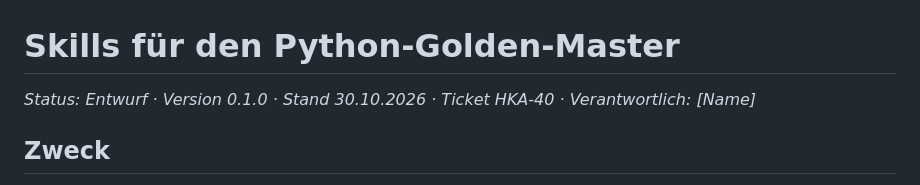
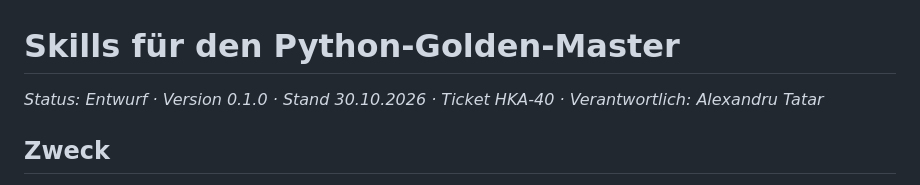
Before and after one commit to alexandru-tatar/awp-hka-gold-python, a Markdown page: .agents/skills/README.md, the part around the change. Drawn GitHub-style.

Commit message:
docs(skills): Verantwortlichen im README eintragen

```diff
--- a/.agents/skills/README.md
+++ b/.agents/skills/README.md
@@ -1,6 +1,6 @@
 # Skills für den Python-Golden-Master
 
-*Status: Entwurf · Version 0.1.0 · Stand 30.10.2026 · Ticket HKA-40 · Verantwortlich: [Name]*
+*Status: Entwurf · Version 0.1.0 · Stand 30.10.2026 · Ticket HKA-40 · Verantwortlich: Alexandru Tatar*
 
 ## Zweck
 
```
